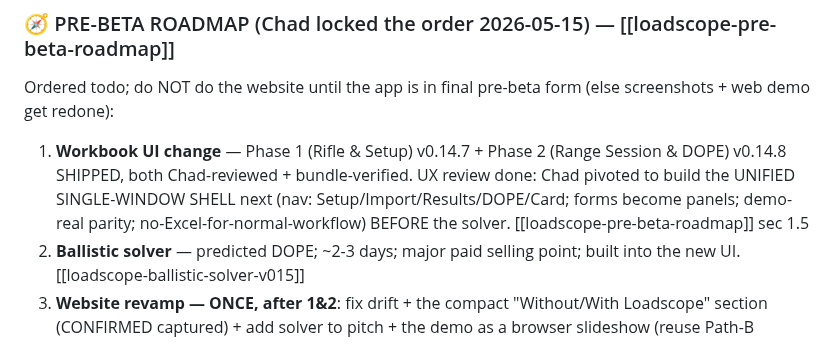
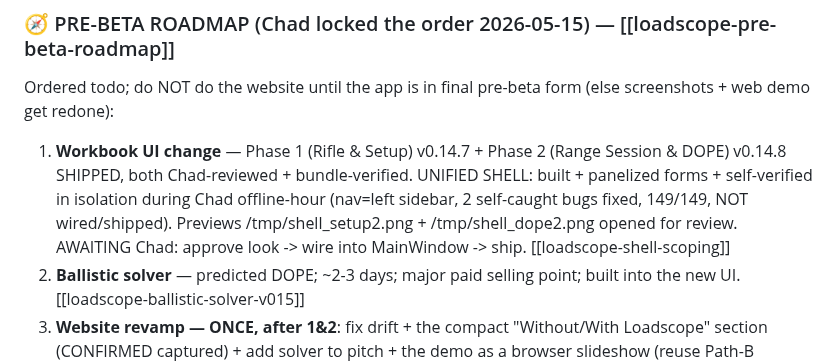
Before and after one commit to chadheidt/coldbore, a Markdown page: Notes for next session.md, the part around the change. Rendered like a GitHub page.

Commit message:
Breadcrumb: unified shell built+verified in isolation (offline-hour autonomous); awaiting Chad review before wiring/ship

```diff
--- a/Notes for next session.md
+++ b/Notes for next session.md
@@ -15,7 +15,7 @@ Chad reviewed the demo previews and approved. Two fixes:
 
 ### 🧭 PRE-BETA ROADMAP (Chad locked the order 2026-05-15) — [[loadscope-pre-beta-roadmap]]
 Ordered todo; do NOT do the website until the app is in final pre-beta form (else screenshots + web demo get redone):
-1. **Workbook UI change** — Phase 1 (Rifle & Setup) v0.14.7 + Phase 2 (Range Session & DOPE) v0.14.8 SHIPPED, both Chad-reviewed + bundle-verified. UX review done: Chad pivoted to build the UNIFIED SINGLE-WINDOW SHELL next (nav: Setup/Import/Results/DOPE/Card; forms become panels; demo-real parity; no-Excel-for-normal-workflow) BEFORE the solver. [[loadscope-pre-beta-roadmap]] sec 1.5
+1. **Workbook UI change** — Phase 1 (Rifle & Setup) v0.14.7 + Phase 2 (Range Session & DOPE) v0.14.8 SHIPPED, both Chad-reviewed + bundle-verified. UNIFIED SHELL: built + panelized forms + self-verified in isolation during Chad offline-hour (nav=left sidebar, 2 self-caught bugs fixed, 149/149, NOT wired/shipped). Previews /tmp/shell_setup2.png + /tmp/shell_dope2.png opened for review. AWAITING Chad: approve look -> wire into MainWindow -> ship. [[loadscope-shell-scoping]]
 2. **Ballistic solver** — predicted DOPE; ~2-3 days; major paid selling point; built into the new UI. [[loadscope-ballistic-solver-v015]]
 3. **Website revamp — ONCE, after 1&2**: fix drift + the compact "Without/With Loadscope" section (CONFIRMED captured) + add solver to pitch + the demo as a browser slideshow (reuse Path-B PNGs+narration). Re-render assets AFTER 1&2. [[loadscope-website-audit-post-v014]]
 4. **Update app descriptions EVERYWHERE + all social bios** — one coordinated launch with the website (solver = bigger pitch). Then → beta.
```
